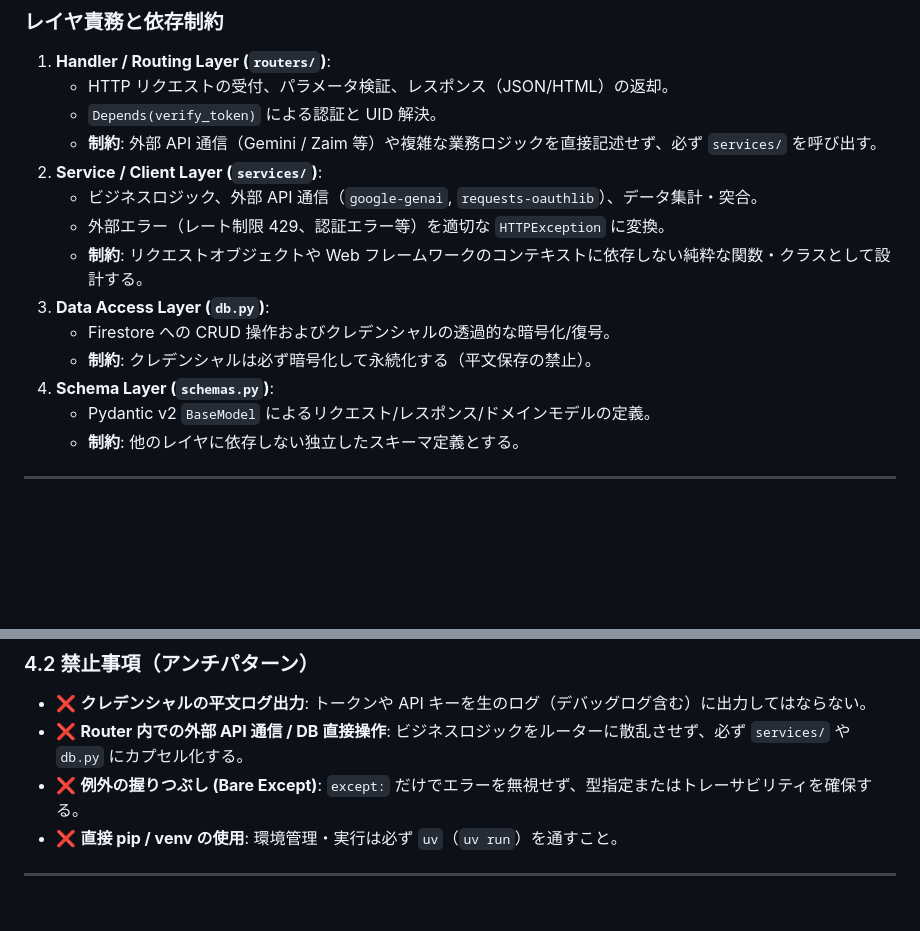
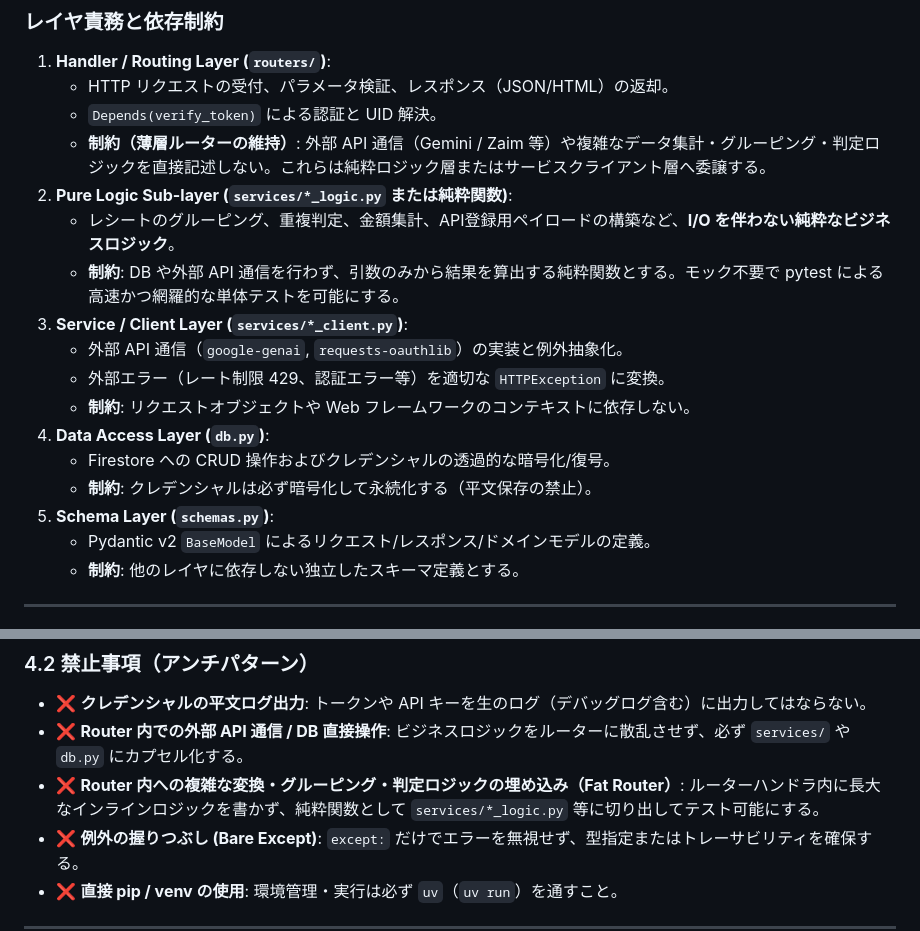
Before and after one commit to y-kbys/zaim-lens, a Markdown page: .kiro/steering/architecture.md, 2 parts joined by grey strips. Drawn GitHub-style; blank space fills up the shorter version.

```diff
--- a/.kiro/steering/architecture.md
+++ b/.kiro/steering/architecture.md
@@ -25,15 +27,18 @@ graph TD
 1. **Handler / Routing Layer (`routers/`)**:
    - HTTP リクエストの受付、パラメータ検証、レスポンス（JSON/HTML）の返却。
    - `Depends(verify_token)` による認証と UID 解決。
-   - **制約**: 外部 API 通信（Gemini / Zaim 等）や複雑な業務ロジックを直接記述せず、必ず `services/` を呼び出す。
-2. **Service / Client Layer (`services/`)**:
-   - ビジネスロジック、外部 API 通信（`google-genai`, `requests-oauthlib`）、データ集計・突合。
+   - **制約（薄層ルーターの維持）**: 外部 API 通信（Gemini / Zaim 等）や複雑なデータ集計・グルーピング・判定ロジックを直接記述しない。これらは純粋ロジック層またはサービスクライアント層へ委譲する。
+2. **Pure Logic Sub-layer (`services/*_logic.py` または純粋関数)**:
+   - レシートのグルーピング、重複判定、金額集計、API登録用ペイロードの構築など、**I/O を伴わない純粋なビジネスロジック**。
+   - **制約**: DB や外部 API 通信を行わず、引数のみから結果を算出する純粋関数とする。モック不要で pytest による高速かつ網羅的な単体テストを可能にする。
+3. **Service / Client Layer (`services/*_client.py`)**:
+   - 外部 API 通信（`google-genai`, `requests-oauthlib`）の実装と例外抽象化。
    - 外部エラー（レート制限 429、認証エラー等）を適切な `HTTPException` に変換。
-   - **制約**: リクエストオブジェクトや Web フレームワークのコンテキストに依存しない純粋な関数・クラスとして設計する。
-3. **Data Access Layer (`db.py`)**:
+   - **制約**: リクエストオブジェクトや Web フレームワークのコンテキストに依存しない。
+4. **Data Access Layer (`db.py`)**:
    - Firestore への CRUD 操作およびクレデンシャルの透過的な暗号化/復号。
    - **制約**: クレデンシャルは必ず暗号化して永続化する（平文保存の禁止）。
-4. **Schema Layer (`schemas.py`)**:
+5. **Schema Layer (`schemas.py`)**:
    - Pydantic v2 `BaseModel` によるリクエスト/レスポンス/ドメインモデルの定義。
    - **制約**: 他のレイヤに依存しない独立したスキーマ定義とする。
 
@@ -100,6 +105,7 @@ FastAPI 標準の Pydantic シリアライズおよび一貫した JSON 構造
 ### 4.2 禁止事項（アンチパターン）
 - ❌ **クレデンシャルの平文ログ出力**: トークンや API キーを生のログ（デバッグログ含む）に出力してはならない。
 - ❌ **Router 内での外部 API 通信 / DB 直接操作**: ビジネスロジックをルーターに散乱させず、必ず `services/` や `db.py` にカプセル化する。
+- ❌ **Router 内への複雑な変換・グルーピング・判定ロジックの埋め込み（Fat Router）**: ルーターハンドラ内に長大なインラインロジックを書かず、純粋関数として `services/*_logic.py` 等に切り出してテスト可能にする。
 - ❌ **例外の握りつぶし (Bare Except)**: `except:` だけでエラーを無視せず、型指定またはトレーサビリティを確保する。
 - ❌ **直接 pip / venv の使用**: 環境管理・実行は必ず `uv`（`uv run`）を通すこと。
 
```
Also changed, not shown: other parts of .kiro/steering/architecture.md (+4 -2 lines), .kiro/steering/structure.md (+16 -7 lines).
